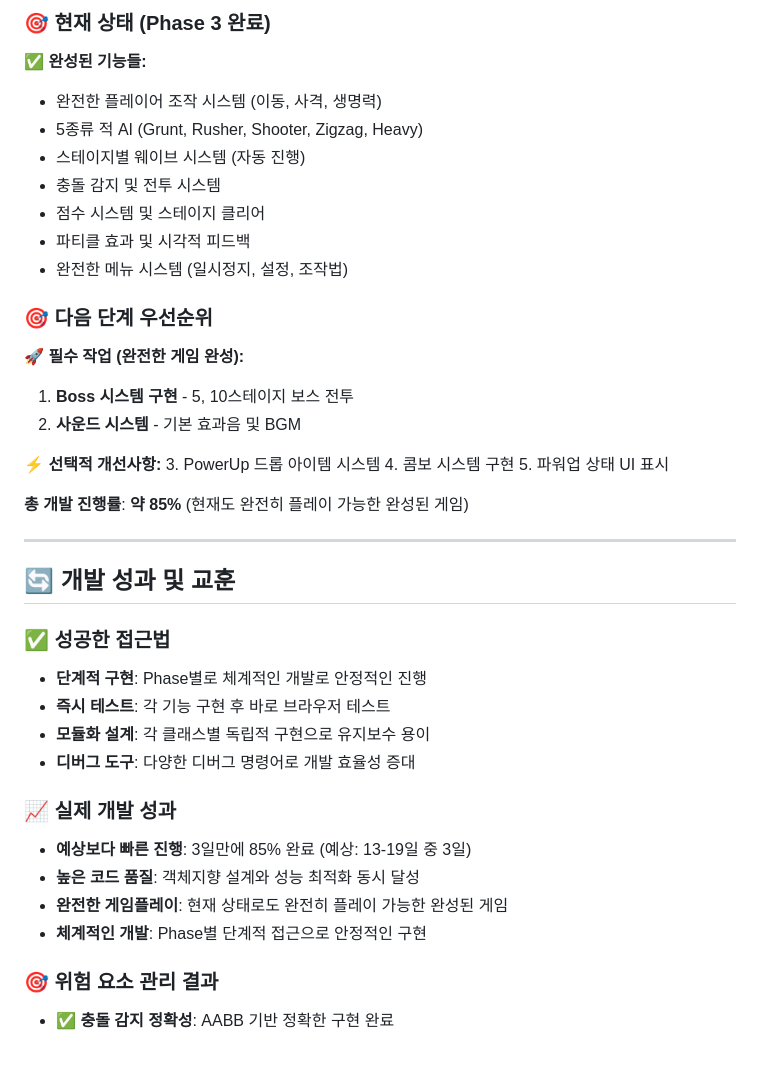
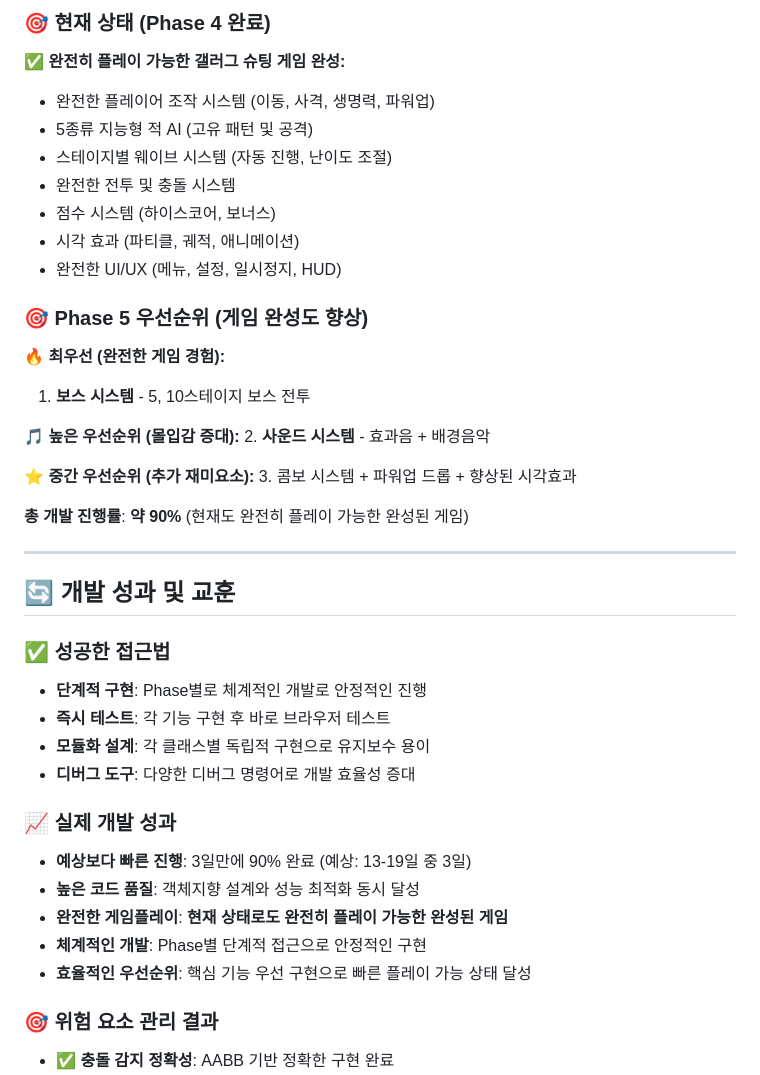
Before and after one commit to blcktgr73/ShootingGame, a Markdown page: Backlog.md, the part around the change printed below. GitHub-like rendering; blank space fills up the shorter version.

```diff
--- a/Backlog.md
+++ b/Backlog.md
@@ -250,26 +229,26 @@
 
-### 🎯 **현재 상태 (Phase 3 완료)**
-**✅ 완성된 기능들:**
-- 완전한 플레이어 조작 시스템 (이동, 사격, 생명력)
-- 5종류 적 AI (Grunt, Rusher, Shooter, Zigzag, Heavy)
-- 스테이지별 웨이브 시스템 (자동 진행)
-- 충돌 감지 및 전투 시스템
-- 점수 시스템 및 스테이지 클리어
-- 파티클 효과 및 시각적 피드백
-- 완전한 메뉴 시스템 (일시정지, 설정, 조작법)
+### 🎯 **현재 상태 (Phase 4 완료)**
+**✅ 완전히 플레이 가능한 갤러그 슈팅 게임 완성:**
+- 완전한 플레이어 조작 시스템 (이동, 사격, 생명력, 파워업)
+- 5종류 지능형 적 AI (고유 패턴 및 공격)
+- 스테이지별 웨이브 시스템 (자동 진행, 난이도 조절)
+- 완전한 전투 및 충돌 시스템
+- 점수 시스템 (하이스코어, 보너스)
+- 시각 효과 (파티클, 궤적, 애니메이션)
+- 완전한 UI/UX (메뉴, 설정, 일시정지, HUD)
 
-### 🎯 **다음 단계 우선순위**
+### 🎯 **Phase 5 우선순위 (게임 완성도 향상)**
 
-**🚀 필수 작업 (완전한 게임 완성):**
-1. **Boss 시스템 구현** - 5, 10스테이지 보스 전투
-2. **사운드 시스템** - 기본 효과음 및 BGM
+**🔥 최우선 (완전한 게임 경험):**
+1. **보스 시스템** - 5, 10스테이지 보스 전투
 
-**⚡ 선택적 개선사항:**
-3. PowerUp 드롭 아이템 시스템
-4. 콤보 시스템 구현
-5. 파워업 상태 UI 표시
+**🎵 높은 우선순위 (몰입감 증대):**
+2. **사운드 시스템** - 효과음 + 배경음악
 
-**총 개발 진행률**: **약 85%** (현재도 완전히 플레이 가능한 완성된 게임)
+**⭐ 중간 우선순위 (추가 재미요소):**
+3. 콤보 시스템 + 파워업 드롭 + 향상된 시각효과
+
+**총 개발 진행률**: **약 90%** (현재도 완전히 플레이 가능한 완성된 게임)
 
 ---
 
@@ -282,10 +261,11 @@
 - **디버그 도구**: 다양한 디버그 명령어로 개발 효율성 증대
 
 ### 📈 실제 개발 성과
-- **예상보다 빠른 진행**: 3일만에 85% 완료 (예상: 13-19일 중 3일)
+- **예상보다 빠른 진행**: 3일만에 90% 완료 (예상: 13-19일 중 3일)
 - **높은 코드 품질**: 객체지향 설계와 성능 최적화 동시 달성
-- **완전한 게임플레이**: 현재 상태로도 완전히 플레이 가능한 완성된 게임
+- **완전한 게임플레이**: **현재 상태로도 완전히 플레이 가능한 완성된 게임**
 - **체계적인 개발**: Phase별 단계적 접근으로 안정적인 구현
+- **효율적인 우선순위**: 핵심 기능 우선 구현으로 빠른 플레이 가능 상태 달성
 
 ### 🎯 위험 요소 관리 결과
 - **✅ 충돌 감지 정확성**: AABB 기반 정확한 구현 완료
```
Also changed, not shown: other parts of Backlog.md (+58 -79 lines).
